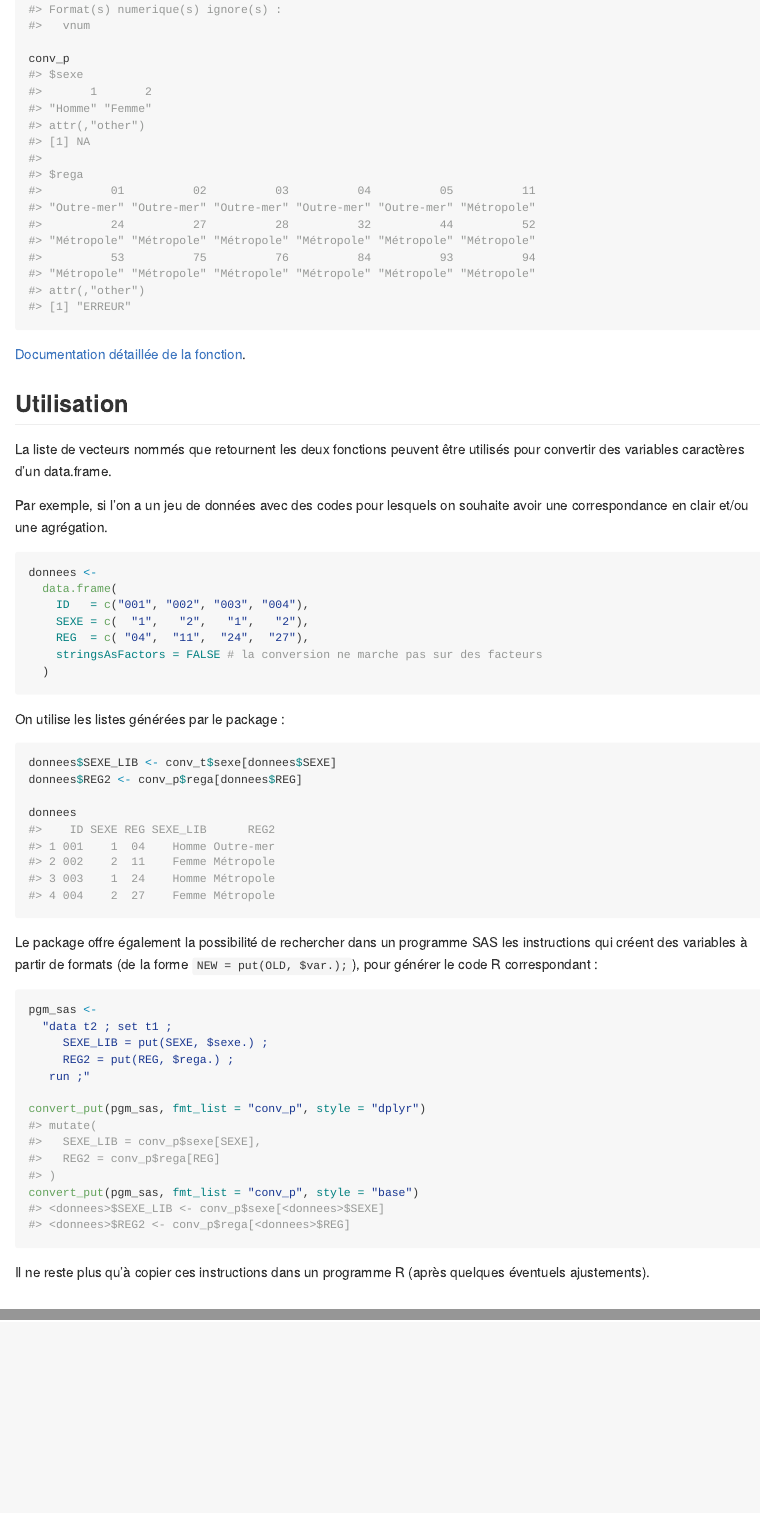
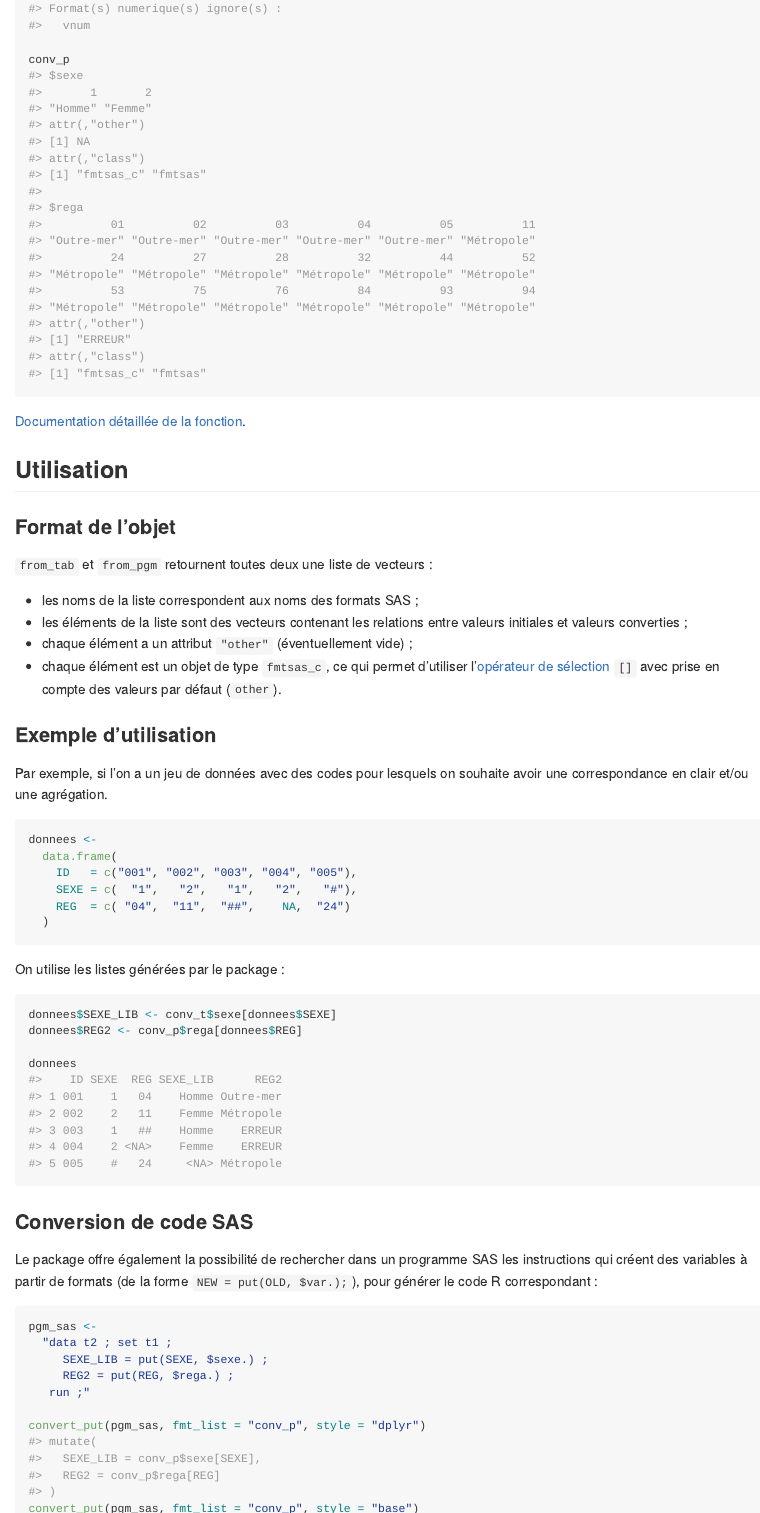
Before and after one commit to InseeFrLab/fmtsas, an R Markdown document (README.Rmd): the page in a window 1100 px wide, from 1770 px down before the commit and from 1850 px down after it, so that both start at the same text, and a second part further down, joined at a grey line. The pictures show the output file README.md that the author committed with the source, drawn offline in the style of GitHub; badge pictures from the web are left out.

Commit message:
ameliore README

````diff
--- a/README.Rmd
+++ b/README.Rmd
@@ -103,8 +102,19 @@ conv_p
 
 ## Utilisation
 
-La liste de vecteurs nommés que retournent les deux fonctions peuvent être
-utilisés pour convertir des variables caractères d'un data.frame.
+### Format de l'objet
+
+`from_tab` et `from_pgm` retournent toutes deux une liste de vecteurs :
+
+- les noms de la liste correspondent aux noms des formats SAS ;
+- les éléments de la liste sont des vecteurs contenant les relations entre
+  valeurs initiales et valeurs converties ;
+- chaque élément a un attribut `"other"` (éventuellement vide) ;
+- chaque élément est un objet de type `fmtsas_c`, ce qui permet d'utiliser
+  l'[opérateur de sélection](http://xkfzv9.pages.innovation.insee.eu/fmtsas/reference/extract.fmtsas_c.html)
+  `[]` avec prise en compte des valeurs par défaut (`other`).
+
+### Exemple d'utilisation
 
 Par exemple, si l'on a un jeu de données avec des codes pour lesquels on
 souhaite avoir une correspondance en clair et/ou une agrégation.
@@ -112,10 +122,9 @@ souhaite avoir une correspondance en clair et/ou une agrégation.
 ```{r}
 donnees <-
   data.frame(
-    ID   = c("001", "002", "003", "004"),
-    SEXE = c(  "1",   "2",   "1",   "2"),
-    REG  = c( "04",  "11",  "24",  "27"),
-    stringsAsFactors = FALSE # la conversion ne marche pas sur des facteurs
+    ID   = c("001", "002", "003", "004", "005"),
+    SEXE = c(  "1",   "2",   "1",   "2",   "#"),
+    REG  = c( "04",  "11",  "##",    NA,  "24")
   )
 ```
 
@@ -127,6 +136,8 @@ donnees$REG2 <- conv_p$rega[donnees$REG]
 
 donnees
 ```
+
+### Conversion de code SAS
 
 Le package offre également la possibilité de rechercher dans un programme SAS
 les instructions qui créent des variables à partir de formats (de la forme
````
Also changed, not shown: README.md, README.Rmd (21 more changed lines).
